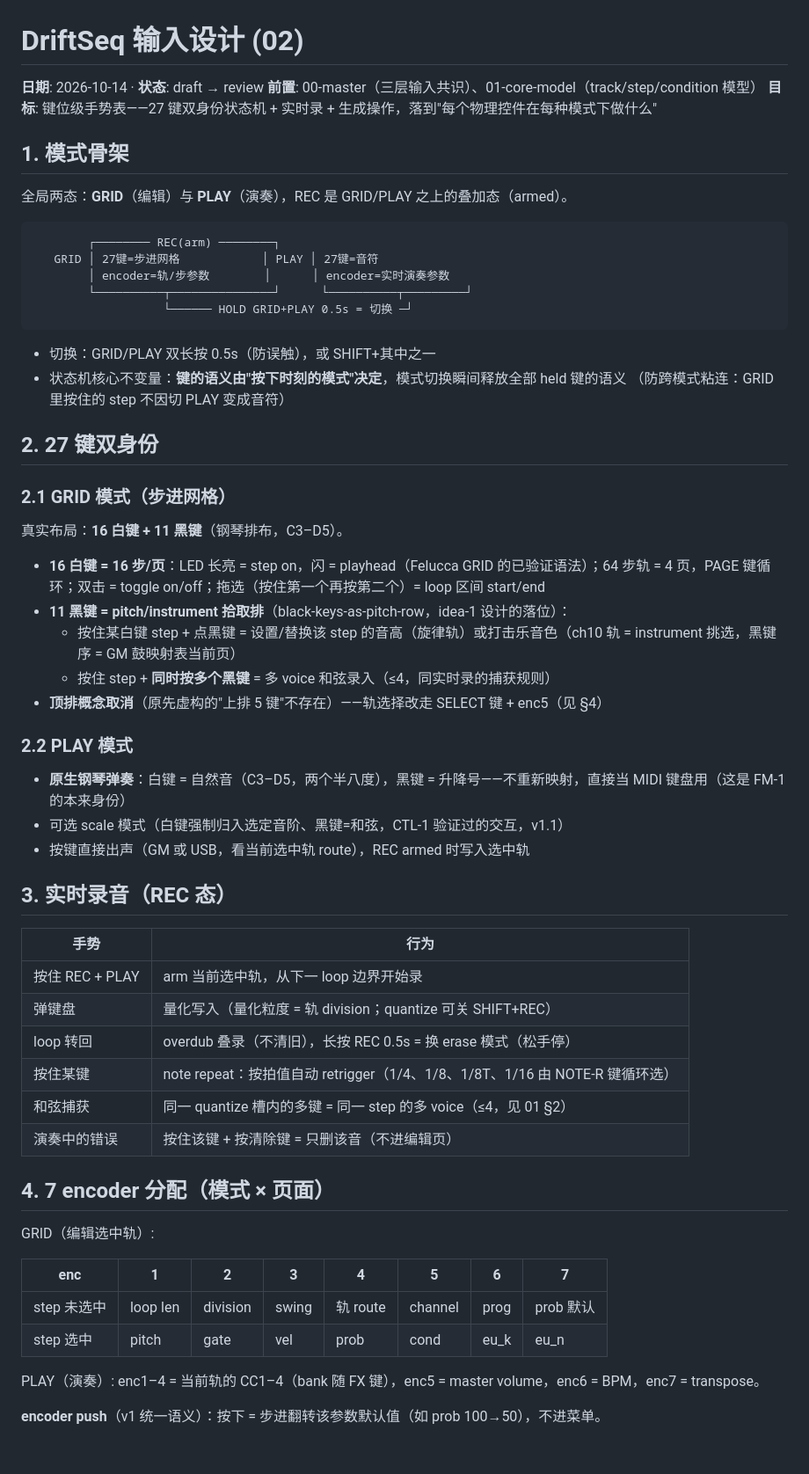
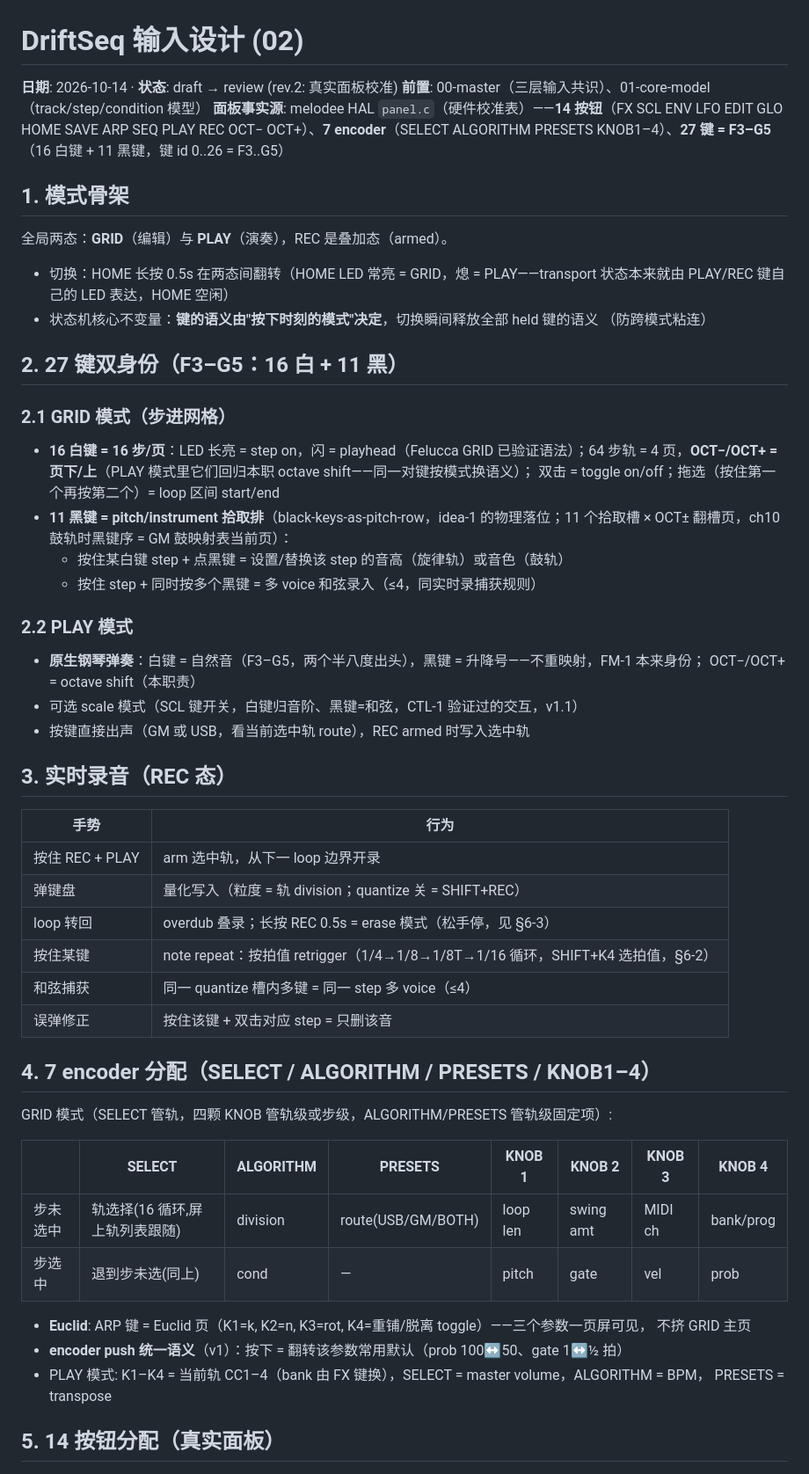
Before and after one commit to johnskiller/driftseq, a Markdown page: docs/specs/2026-10-14-02-input.md, the part around one of its changes. Shown at 88% size. Rendered like a GitHub page.

````diff
--- a/docs/specs/2026-10-14-02-input.md
+++ b/docs/specs/2026-10-14-02-input.md
@@ -1,67 +1,64 @@
 # DriftSeq 输入设计 (02)
 
-**日期**: 2026-10-14 · **状态**: draft → review
+**日期**: 2026-10-14 · **状态**: draft → review (rev.2: 真实面板校准)
 **前置**: 00-master（三层输入共识）、01-core-model（track/step/condition 模型）
-**目标**: 键位级手势表——27 键双身份状态机 + 实时录 + 生成操作，落到"每个物理控件在每种模式下做什么"
+**面板事实源**: melodee HAL `panel.c`（硬件校准表）——**14 按钮**（FX SCL ENV LFO EDIT GLO HOME SAVE ARP
+SEQ PLAY REC OCT− OCT+）、**7 encoder**（SELECT ALGORITHM PRESETS KNOB1–4）、**27 键 = F3–G5**
+（16 白键 + 11 黑键，键 id 0..26 = F3..G5）
 
 ## 1. 模式骨架
 
-全局两态：**GRID**（编辑）与 **PLAY**（演奏），REC 是 GRID/PLAY 之上的叠加态（armed）。
+全局两态：**GRID**（编辑）与 **PLAY**（演奏），REC 是叠加态（armed）。
 
-```
-        ┌──────── REC(arm) ────────┐
-   GRID │ 27键=步进网格            │ PLAY │ 27键=音符
-        │ encoder=轨/步参数        │      │ encoder=实时演奏参数
-        └──────────┬───────────────┘      └──────────┬─────────┘
-                   └────── HOLD GRID+PLAY 0.5s = 切换 ─┘
-```
+- 切换：HOME 长按 0.5s 在两态间翻转（HOME LED 常亮 = GRID，熄 = PLAY——transport 状态本来就由
+  PLAY/REC 键自己的 LED 表达，HOME 空闲）
+- 状态机核心不变量：**键的语义由"按下时刻的模式"决定**，切换瞬间释放全部 held 键的语义
+  （防跨模式粘连）
 
-- 切换：GRID/PLAY 双长按 0.5s（防误触），或 SHIFT+其中之一
-- 状态机核心不变量：**键的语义由"按下时刻的模式"决定**，模式切换瞬间释放全部 held 键的语义
-  （防跨模式粘连：GRID 里按住的 step 不因切 PLAY 变成音符）
-
-## 2. 27 键双身份
+## 2. 27 键双身份（F3–G5：16 白 + 11 黑）
 
 ### 2.1 GRID 模式（步进网格）
 
-真实布局：**16 白键 + 11 黑键**（钢琴排布，C3–D5）。
-
-- **16 白键 = 16 步/页**：LED 长亮 = step on，闪 = playhead（Felucca GRID 的已验证语法）；64 步轨 =
-  4 页，PAGE 键循环；双击 = toggle on/off；拖选（按住第一个再按第二个）= loop 区间 start/end
-- **11 黑键 = pitch/instrument 拾取排**（black-keys-as-pitch-row，idea-1 设计的落位）：
-  - 按住某白键 step + 点黑键 = 设置/替换该 step 的音高（旋律轨）或打击乐音色（ch10 轨 =
-    instrument 挑选，黑键序 = GM 鼓映射表当前页）
-  - 按住 step + **同时按多个黑键** = 多 voice 和弦录入（≤4，同实时录的捕获规则）
-- **顶排概念取消**（原先虚构的"上排 5 键"不存在）——轨选择改走 SELECT 键 + enc5（见 §4）
+- **16 白键 = 16 步/页**：LED 长亮 = step on，闪 = playhead（Felucca GRID 已验证语法）；64 步轨 =
+  4 页，**OCT−/OCT+ = 页下/上**（PLAY 模式里它们回归本职 octave shift——同一对键按模式换语义）；
+  双击 = toggle on/off；拖选（按住第一个再按第二个）= loop 区间 start/end
+- **11 黑键 = pitch/instrument 拾取排**（black-keys-as-pitch-row，idea-1 的物理落位；11 个拾取槽 ×
+  OCT± 翻槽页，ch10 鼓轨时黑键序 = GM 鼓映射表当前页）：
+  - 按住某白键 step + 点黑键 = 设置/替换该 step 的音高（旋律轨）或音色（鼓轨）
+  - 按住 step + 同时按多个黑键 = 多 voice 和弦录入（≤4，同实时录捕获规则）
 
 ### 2.2 PLAY 模式
 
-- **原生钢琴弹奏**：白键 = 自然音（C3–D5，两个半八度），黑键 = 升降号——不重新映射，直接当 MIDI
-  键盘用（这是 FM-1 的本来身份）
-- 可选 scale 模式（白键强制归入选定音阶、黑键=和弦，CTL-1 验证过的交互，v1.1）
+- **原生钢琴弹奏**：白键 = 自然音（F3–G5，两个半八度出头），黑键 = 升降号——不重映射，FM-1 本来身份；
+  OCT−/OCT+ = octave shift（本职责）
+- 可选 scale 模式（SCL 键开关，白键归音阶、黑键=和弦，CTL-1 验证过的交互，v1.1）
 - 按键直接出声（GM 或 USB，看当前选中轨 route），REC armed 时写入选中轨
 
 ## 3. 实时录音（REC 态）
 
 | 手势 | 行为 |
 |---|---|
-| 按住 REC + PLAY | arm 当前选中轨，从下一 loop 边界开始录 |
-| 弹键盘 | 量化写入（量化粒度 = 轨 division；quantize 可关 SHIFT+REC） |
-| loop 转回 | overdub 叠录（不清旧），长按 REC 0.5s = 换 erase 模式（松手停） |
-| 按住某键 | note repeat：按拍值自动 retrigger（1/4、1/8、1/8T、1/16 由 NOTE-R 键循环选） |
-| 和弦捕获 | 同一 quantize 槽内的多键 = 同一 step 的多 voice（≤4，见 01 §2） |
-| 演奏中的错误 | 按住该键 + 按清除键 = 只删该音（不进编辑页） |
+| 按住 REC + PLAY | arm 选中轨，从下一 loop 边界开录 |
+| 弹键盘 | 量化写入（粒度 = 轨 division；quantize 关 = SHIFT+REC） |
+| loop 转回 | overdub 叠录；长按 REC 0.5s = erase 模式（松手停，见 §6-3） |
+| 按住某键 | note repeat：按拍值 retrigger（1/4→1/8→1/8T→1/16 循环，SHIFT+K4 选拍值，§6-2） |
+| 和弦捕获 | 同一 quantize 槽内多键 = 同一 step 多 voice（≤4） |
+| 误弹修正 | 按住该键 + 双击对应 step = 只删该音 |
 
-## 4. 7 encoder 分配（模式 × 页面）
+## 4. 7 encoder 分配（SELECT / ALGORITHM / PRESETS / KNOB1–4）
 
-GRID（编辑选中轨）:
+GRID 模式（SELECT 管轨，四颗 KNOB 管轨级或步级，ALGORITHM/PRESETS 管轨级固定项）:
 
-| enc | 1 | 2 | 3 | 4 | 5 | 6 | 7 |
+| | SELECT | ALGORITHM | PRESETS | KNOB 1 | KNOB 2 | KNOB 3 | KNOB 4 |
 |---|---|---|---|---|---|---|---|
-| step 未选中 | loop len | division | swing | 轨 route | channel | prog | prob 默认 |
-| step 选中 | pitch | gate | vel | prob | cond | eu_k | eu_n |
+| 步未选中 | 轨选择(16 循环,屏上轨列表跟随) | division | route(USB/GM/BOTH) | loop len | swing amt | MIDI ch | bank/prog |
+| 步选中 | 退到步未选(同上) | cond | — | pitch | gate | vel | prob |
 
-PLAY（演奏）: enc1–4 = 当前轨的 CC1–4（bank 随 FX 键），enc5 = master volume，enc6 = BPM，enc7 = transpose。
+- **Euclid**: ARP 键 = Euclid 页（K1=k, K2=n, K3=rot, K4=重铺/脱离 toggle）——三个参数一页屏可见，
+  不挤 GRID 主页
+- **encoder push 统一语义**（v1）：按下 = 翻转该参数常用默认（prob 100↔50、gate 1↔½ 拍）
+- PLAY 模式: K1–K4 = 当前轨 CC1–4（bank 由 FX 键换），SELECT = master volume，ALGORITHM = BPM，
+  PRESETS = transpose
 
-**encoder push**（v1 统一语义）：按下 = 步进翻转该参数默认值（如 prob 100→50），不进菜单。
+## 5. 14 按钮分配（真实面板）
 
````
Also changed, not shown: other parts of docs/specs/2026-10-14-02-input.md (+28 -26 lines).
